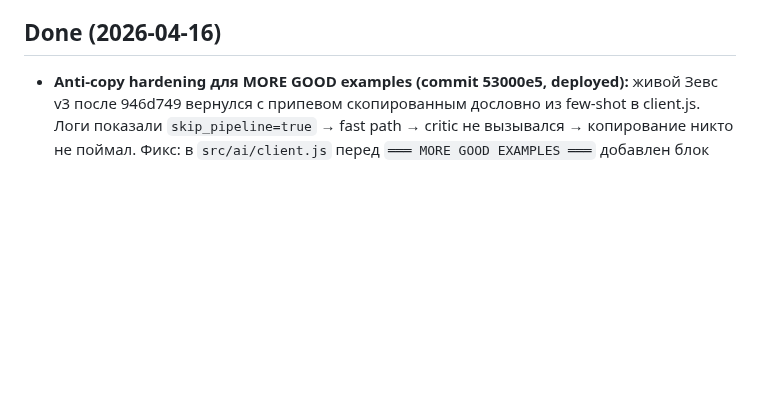
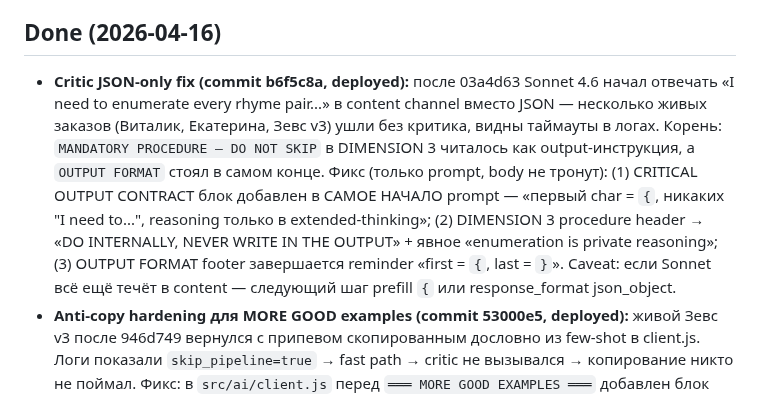
Before and after one commit to papavini/moyapesnya, a Markdown page: CONTINUITY.md, the part around the change. GitHub-like rendering; blank space fills up the shorter version.

Commit message:
docs(continuity): note critic JSON-only fix (b6f5c8a, deployed)
Co-Authored-By: Claude Sonnet 4.6 <noreply@anthropic.com>

```diff
--- a/CONTINUITY.md
+++ b/CONTINUITY.md
@@ -83,6 +83,7 @@ Credits списываются. Повторная генерация обычн
 - **Live результат Зевс v2 (после grounding fix):** «чёрный пёс» в строке 1 [Куплет 1], «лабрадор» в строке 6, рефрен «Зевс на Олимпе? Нет — Зевс у лужи!». 3 конкретные сцены (лужа / голова на коленях / шланг и брызги), wordplay поверх grounding, тон cheeky/playful. Узнаваемость подтверждена. **Остаточный долг (Phase 5 калибровка):** критик Sonnet 4.6 пропустил fake rhymes («всё/по-своему», «глаза/тебя», «всё/кино»); метрические шероховатости («по-своему» как costyль для рифмы), 2× «вот ___» как филлер; [Финал] всего 2 строки — не Phase 4 проблемы, это критик/rewriter не дожимает на rhyme_quality.
 
 ## Done (2026-04-16)
+- **Critic JSON-only fix (commit b6f5c8a, deployed):** после 03a4d63 Sonnet 4.6 начал отвечать «I need to enumerate every rhyme pair...» в content channel вместо JSON — несколько живых заказов (Виталик, Екатерина, Зевс v3) ушли без критика, видны таймауты в логах. Корень: `MANDATORY PROCEDURE — DO NOT SKIP` в DIMENSION 3 читалось как output-инструкция, а `OUTPUT FORMAT` стоял в самом конце. Фикс (только prompt, body не тронут): (1) CRITICAL OUTPUT CONTRACT блок добавлен в САМОЕ НАЧАЛО prompt — «первый char = `{`, никаких "I need to...", reasoning только в extended-thinking»; (2) DIMENSION 3 procedure header → «DO INTERNALLY, NEVER WRITE IN THE OUTPUT» + явное «enumeration is private reasoning»; (3) OUTPUT FORMAT footer завершается reminder «first = `{`, last = `}`». Caveat: если Sonnet всё ещё течёт в content — следующий шаг prefill `{` или response_format json_object.
 - **Anti-copy hardening для MORE GOOD examples (commit 53000e5, deployed):** живой Зевс v3 после 946d749 вернулся с припевом скопированным дословно из few-shot в client.js. Логи показали `skip_pipeline=true` → fast path → critic не вызывался → копирование никто не поймал. Фикс: в `src/ai/client.js` перед `═══ MORE GOOD EXAMPLES ═══` добавлен блок «КРИТИЧЕСКИ ВАЖНО: примеры — иллюстрация техники, не шаблоны» + 4 принципа (3 образа + абстракция + wordplay + PROSE TEST). Каждый `--- GOOD CHORUS/FINALE ---` header теперь несёт warning «ПРИМЕР техники, не шаблон». **Caveat:** фикс работает только когда pipeline доходит до critic; при fast path не помогает.
 - **Generator prompt: chorus/finale tightening (commit 946d749, deployed):** в `SYSTEM_PROMPT` (`src/ai/client.js`) добавлены 4 новых блока (только additions, +60 строк): (1) BAD CHORUS примеры из прода — Зевс «дракон воды и тепла» / Герыч «метла светит»; (2) PROSE TEST — обязательное правило «прочти строку прозой, если бессмыслица — переписать», с конкретными FAIL/PASS примерами; (3) BAD FINALE — Герыч «это сказка, не иначе»; (4) MORE GOOD EXAMPLES — рабочие альтернативы припевов и финалов для Зевса/Герыча. JSON-формат и TAG RULES внизу промпта не тронуты. Деплоено на сервер.
 - **Gate 3 soul floor (commit 948c1ff, deployed):** добавлены `DEAL_BREAKER_DIMS=['story_specificity','emotional_honesty']` и `DIM_FLOOR=2` в `src/ai/pipeline.js`. Fast path теперь требует ОБА условия: `total >= 12` И каждый soul dim ≥ 2. Раньше `[3,3,3,3,0]` на story давал total=12 и скипал rewriter — пустая по содержанию песня уходила пользователю. Новый лог `[pipeline] soul gate: <dims> below floor (2) — forcing rewrite`. Деплоено на сервер, бот active.
```
